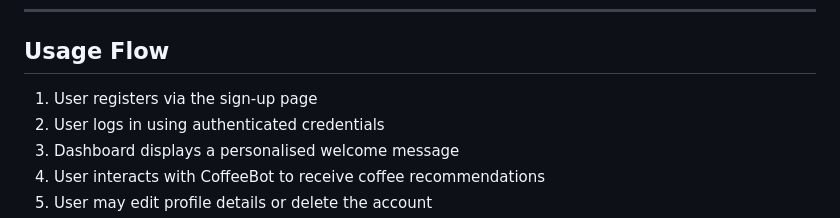
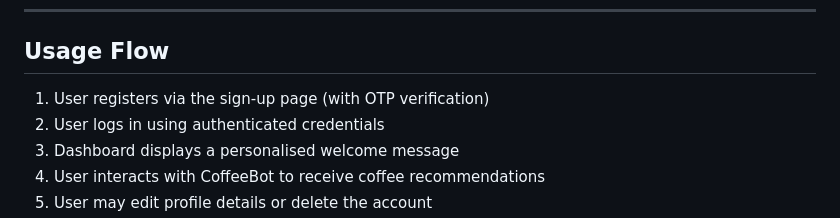
Before and after one commit to syamxm/CoffeeBot, a Markdown page: README.md, the part around the change. GitHub-like rendering.

Commit message:
added extra detail for user registration

```diff
--- a/README.md
+++ b/README.md
@@ -115,7 +115,7 @@ Click the Go Live button on the bottom right of the VS Code window.Then, open `i
 
 ## Usage Flow
 
-1. User registers via the sign-up page
+1. User registers via the sign-up page (with OTP verification)
 2. User logs in using authenticated credentials
 3. Dashboard displays a personalised welcome message
 4. User interacts with CoffeeBot to receive coffee recommendations
```
